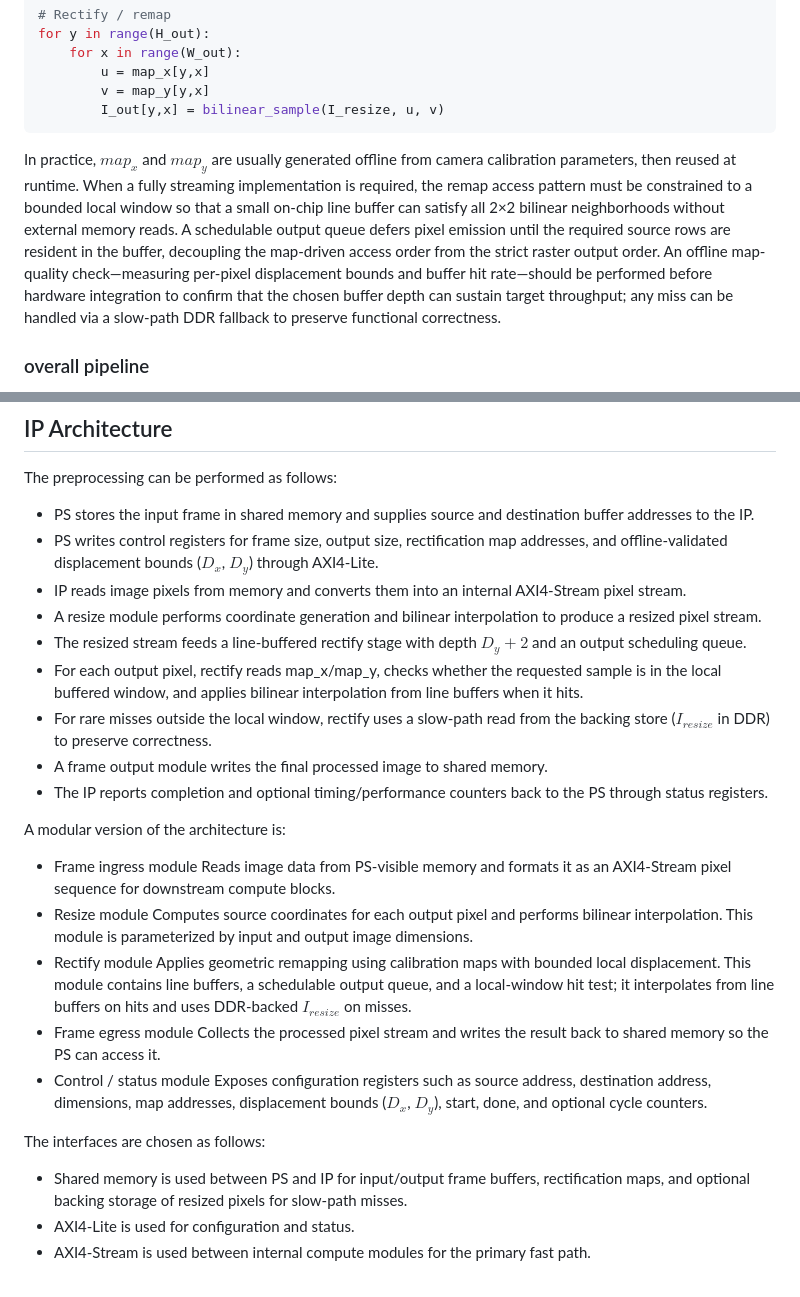
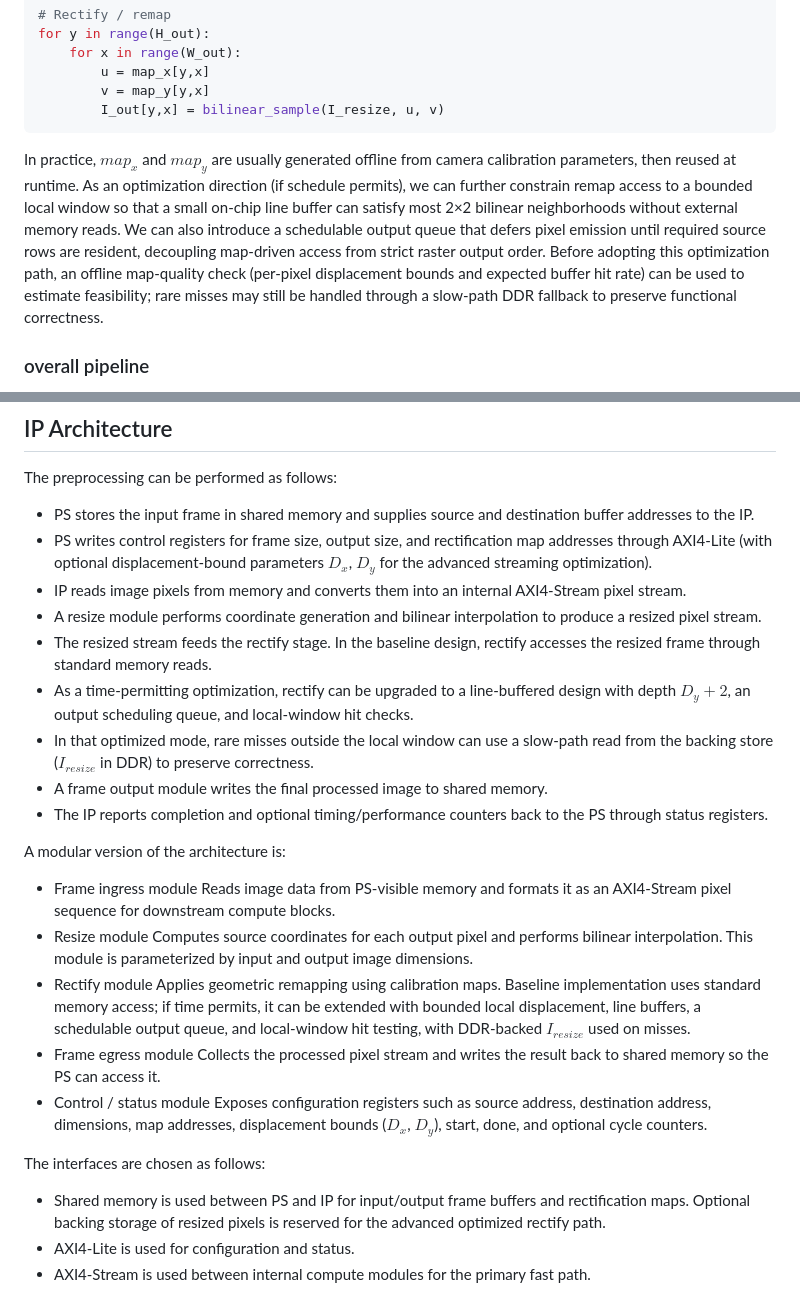
Before and after one commit to scatyf3/apply_hardware_design_project, a Markdown page: plan.md, 2 parts joined by grey strips. Drawn GitHub-style.

````diff
--- a/plan.md
+++ b/plan.md
@@ -62,7 +62,7 @@ for y in range(H_out):
         I_out[y,x] = bilinear_sample(I_resize, u, v)
 ```
 
-In practice, $map_x$ and $map_y$ are usually generated offline from camera calibration parameters, then reused at runtime. When a fully streaming implementation is required, the remap access pattern must be constrained to a bounded local window so that a small on-chip line buffer can satisfy all 2×2 bilinear neighborhoods without external memory reads. A schedulable output queue defers pixel emission until the required source rows are resident in the buffer, decoupling the map-driven access order from the strict raster output order. An offline map-quality check—measuring per-pixel displacement bounds and buffer hit rate—should be performed before hardware integration to confirm that the chosen buffer depth can sustain target throughput; any miss can be handled via a slow-path DDR fallback to preserve functional correctness.
+In practice, $map_x$ and $map_y$ are usually generated offline from camera calibration parameters, then reused at runtime. As an optimization direction (if schedule permits), we can further constrain remap access to a bounded local window so that a small on-chip line buffer can satisfy most 2×2 bilinear neighborhoods without external memory reads. We can also introduce a schedulable output queue that defers pixel emission until required source rows are resident, decoupling map-driven access from strict raster output order. Before adopting this optimization path, an offline map-quality check (per-pixel displacement bounds and expected buffer hit rate) can be used to estimate feasibility; rare misses may still be handled through a slow-path DDR fallback to preserve functional correctness.
 
 
 
@@ -120,12 +120,12 @@ while stream_resize.not_empty():
 
 The preprocessing can be performed as follows:
 -	PS stores the input frame in shared memory and supplies source and destination buffer addresses to the IP.
--	PS writes control registers for frame size, output size, rectification map addresses, and offline-validated displacement bounds ($D_x$, $D_y$) through AXI4-Lite.
+-	PS writes control registers for frame size, output size, and rectification map addresses through AXI4-Lite (with optional displacement-bound parameters $D_x$, $D_y$ for the advanced streaming optimization).
 -	IP reads image pixels from memory and converts them into an internal AXI4-Stream pixel stream.
 -	A resize module performs coordinate generation and bilinear interpolation to produce a resized pixel stream.
--	The resized stream feeds a line-buffered rectify stage with depth $D_y + 2$ and an output scheduling queue.
--	For each output pixel, rectify reads map_x/map_y, checks whether the requested sample is in the local buffered window, and applies bilinear interpolation from line buffers when it hits.
--	For rare misses outside the local window, rectify uses a slow-path read from the backing store ($I_{resize}$ in DDR) to preserve correctness.
+-	The resized stream feeds the rectify stage. In the baseline design, rectify accesses the resized frame through standard memory reads.
+-	As a time-permitting optimization, rectify can be upgraded to a line-buffered design with depth $D_y + 2$, an output scheduling queue, and local-window hit checks.
+-	In that optimized mode, rare misses outside the local window can use a slow-path read from the backing store ($I_{resize}$ in DDR) to preserve correctness.
 -	A frame output module writes the final processed image to shared memory.
 -	The IP reports completion and optional timing/performance counters back to the PS through status registers.
 
@@ -135,14 +135,14 @@ Reads image data from PS-visible memory and formats it as an AXI4-Stream pixel s
 -	Resize module
 Computes source coordinates for each output pixel and performs bilinear interpolation. This module is parameterized by input and output image dimensions.
 -	Rectify module
-Applies geometric remapping using calibration maps with bounded local displacement. This module contains line buffers, a schedulable output queue, and a local-window hit test; it interpolates from line buffers on hits and uses DDR-backed $I_{resize}$ on misses.
+Applies geometric remapping using calibration maps. Baseline implementation uses standard memory access; if time permits, it can be extended with bounded local displacement, line buffers, a schedulable output queue, and local-window hit testing, with DDR-backed $I_{resize}$ used on misses.
 -	Frame egress module
 Collects the processed pixel stream and writes the result back to shared memory so the PS can access it.
 -	Control / status module
 Exposes configuration registers such as source address, destination address, dimensions, map addresses, displacement bounds ($D_x$, $D_y$), start, done, and optional cycle counters.
 
 The interfaces are chosen as follows:
--	Shared memory is used between PS and IP for input/output frame buffers, rectification maps, and optional backing storage of resized pixels for slow-path misses.
+-	Shared memory is used between PS and IP for input/output frame buffers and rectification maps. Optional backing storage of resized pixels is reserved for the advanced optimized rectify path.
 -	AXI4-Lite is used for configuration and status.
 -	AXI4-Stream is used between internal compute modules for the primary fast path.
 
````
